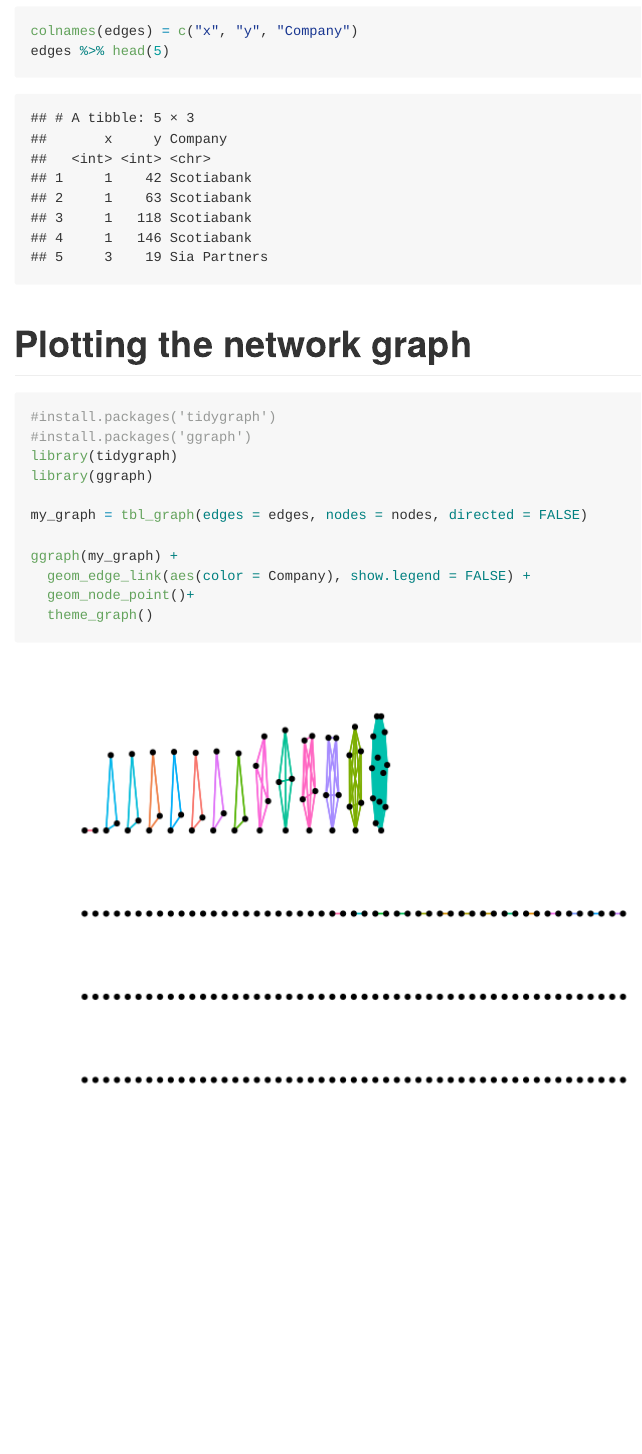
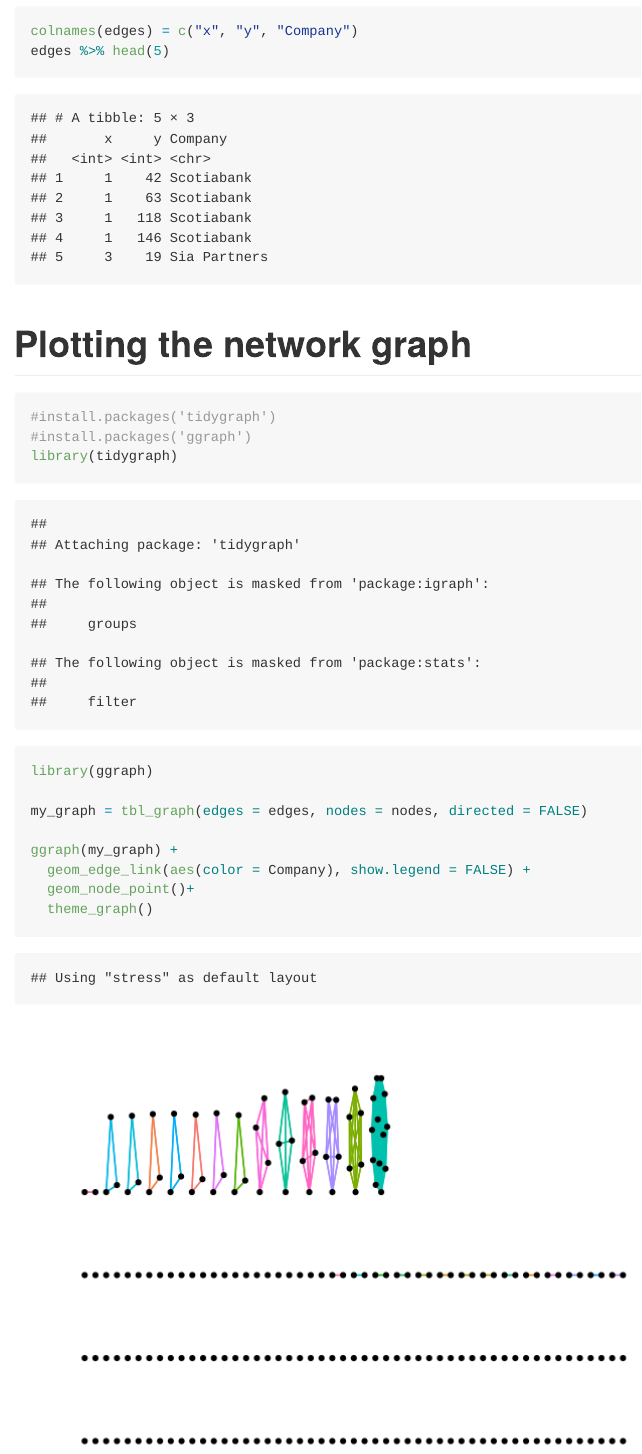
Before and after one commit to mehdiYach/2022-ona-assignements, an R Markdown document (orgb_exercie1/exercice1.Rmd): the page in a window 1100 px wide, from 2070 px down. Rendered offline with R 4.5, knitr and Pandoc, with nearby package versions; long lines of code are wrapped.

Commit message:
includes graph plot

````diff
--- a/orgb_exercie1/exercice1.Rmd
+++ b/orgb_exercie1/exercice1.Rmd
@@ -55,7 +55,7 @@ edges %>% head(5)
 
 ```
 # Plotting the network graph
-``` {r message=FALSE}
+``` {r}
 
 #install.packages('tidygraph')
 #install.packages('ggraph')
````
Also changed, not shown: orgb_exercie1/exercice1.md, orgb_exercie1/exercice1.Rmd (2 more changed lines).
